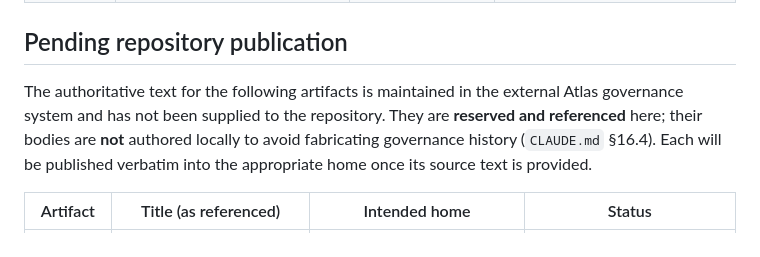
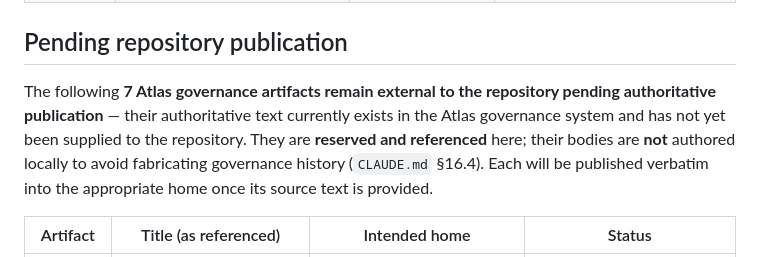
Before and after one commit to fanoryu/TAM-Intelligence-OS, a Markdown page: docs/00-governance/Atlas_Governance_Register.md, the part around the change. Drawn GitHub-style.

Commit message:
docs(governance): refine pending-artifacts wording per FAA-PR6B
Wording refinement only (Atlas pre-merge request): "7 artifacts remain unpublished"
-> "7 Atlas governance artifacts remain external to the repository pending authoritative
publication." No other content change.

Co-Authored-By: Claude Opus 4.8 <noreply@anthropic.com>

```diff
--- a/docs/00-governance/Atlas_Governance_Register.md
+++ b/docs/00-governance/Atlas_Governance_Register.md
@@ -24,10 +24,11 @@ fabricated.
 
 ## Pending repository publication
 
-The authoritative text for the following artifacts is maintained in the external Atlas governance system
-and has not been supplied to the repository. They are **reserved and referenced** here; their bodies are
-**not** authored locally to avoid fabricating governance history (`CLAUDE.md` §16.4). Each will be
-published verbatim into the appropriate home once its source text is provided.
+The following **7 Atlas governance artifacts remain external to the repository pending authoritative
+publication** — their authoritative text currently exists in the Atlas governance system and has not yet
+been supplied to the repository. They are **reserved and referenced** here; their bodies are **not**
+authored locally to avoid fabricating governance history (`CLAUDE.md` §16.4). Each will be published
+verbatim into the appropriate home once its source text is provided.
 
 | Artifact | Title (as referenced) | Intended home | Status |
 |---|---|---|---|
```
